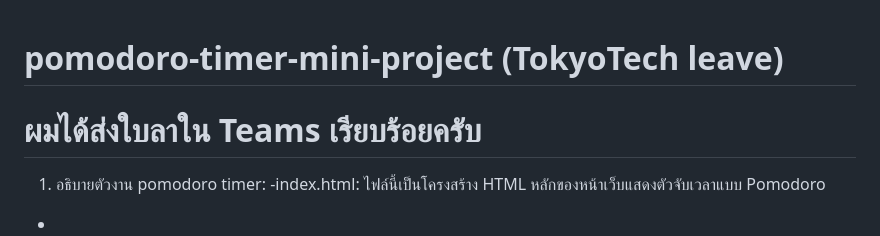
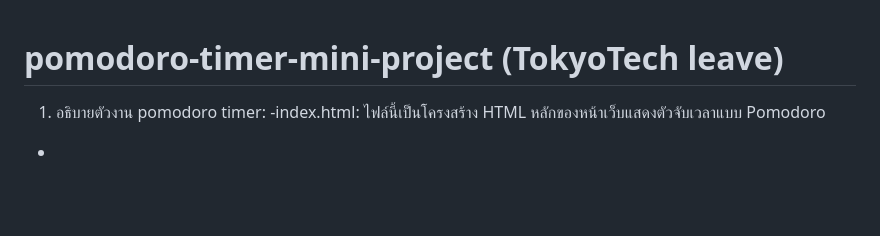
Before and after one commit to PhumsitInsakul/pomodoro-timer-mini-project, a Markdown page: README.md, the part around the change. GitHub-like rendering; blank space fills up the shorter version.

```diff
--- a/README.md
+++ b/README.md
@@ -1,5 +1,4 @@
 # pomodoro-timer-mini-project (TokyoTech leave)
-# ผมได้ส่งใบลาใน Teams เรียบร้อยครับ
 
 1) อธิบายตัวงาน pomodoro timer:
 -index.html:
```
